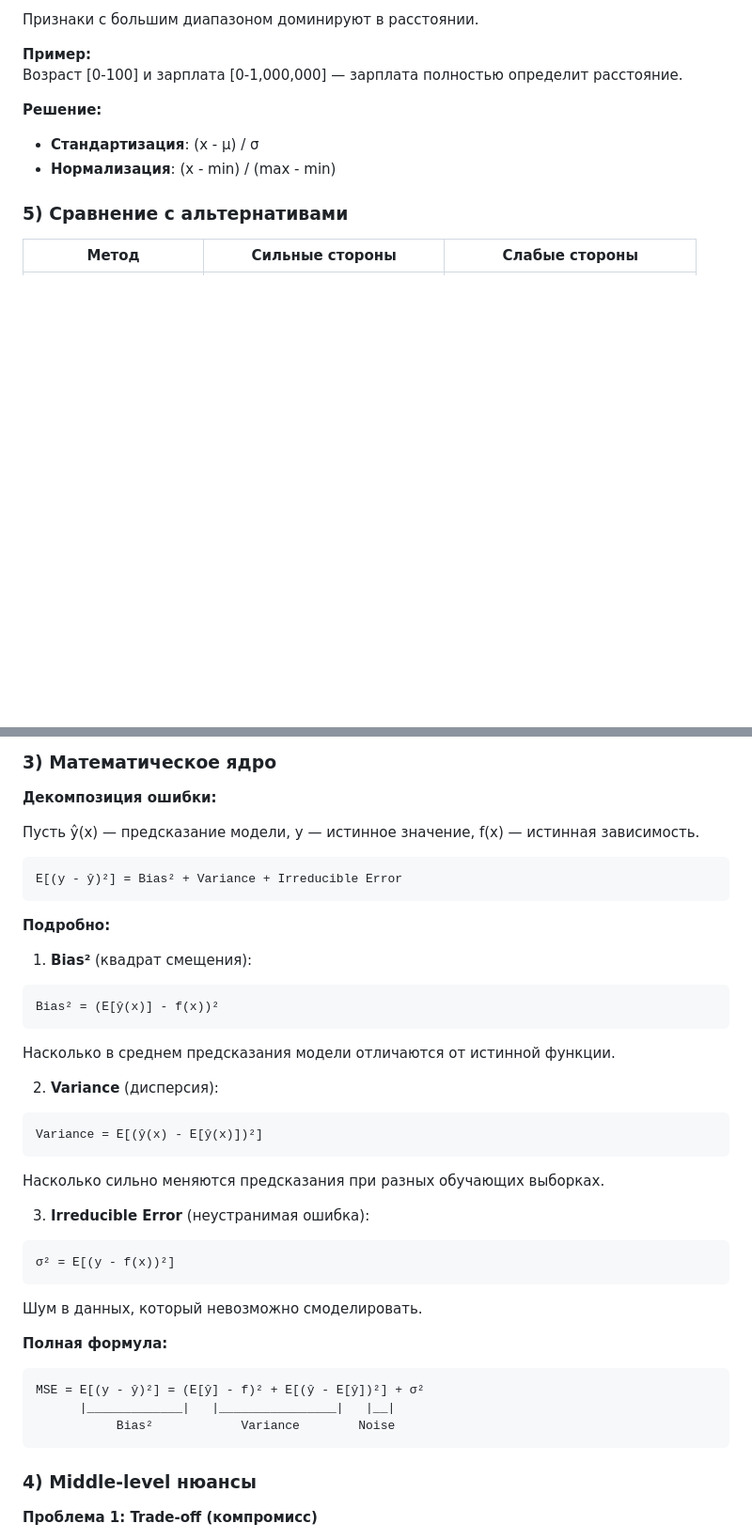
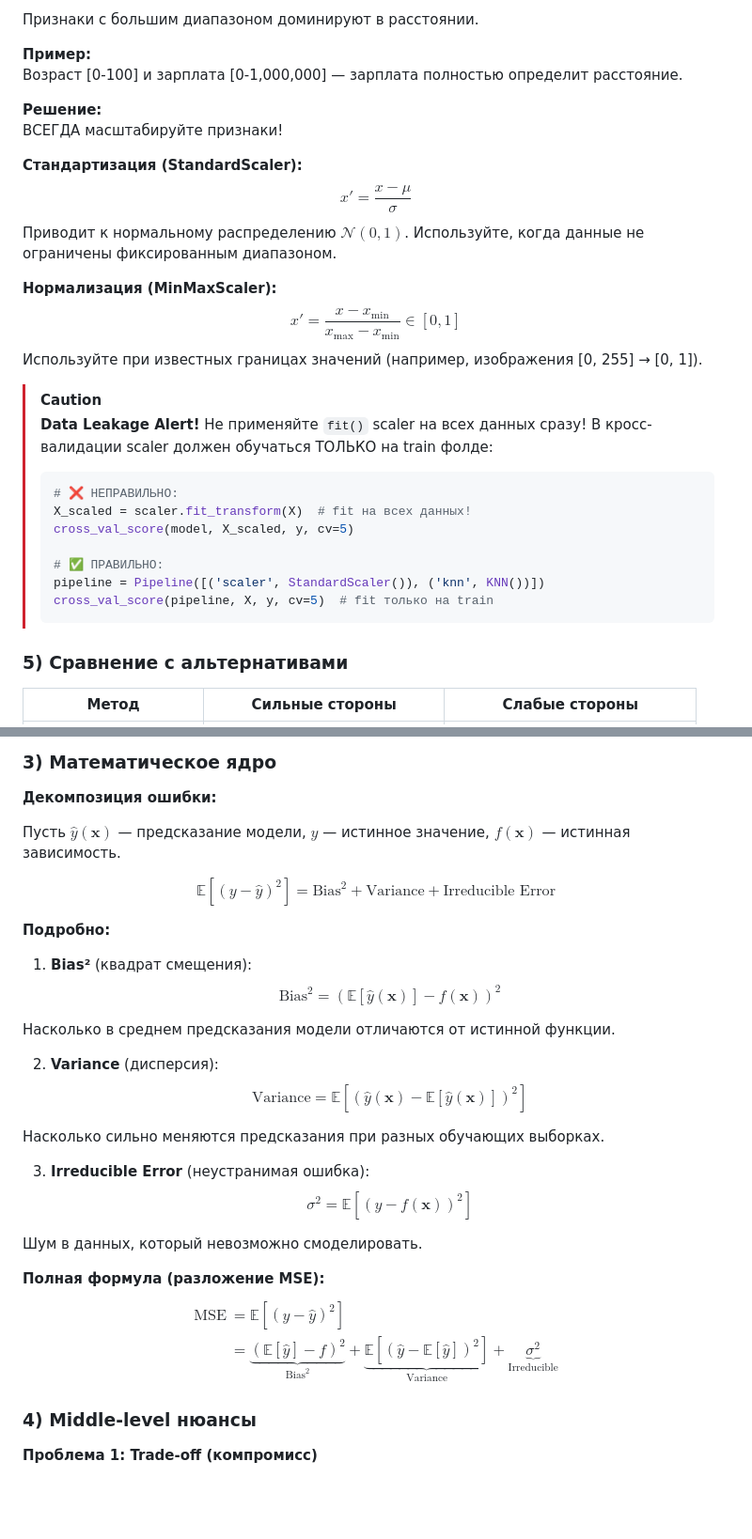
Before and after one commit to mrnamazbek/KBTU_ML_Assignments, a Markdown page: Final_exam/01_Osnovy.md, 2 parts joined by grey strips. Shown at 94% size. GitHub-like rendering; blank space fills up the shorter version.

````diff
--- a/Final_exam/01_Osnovy.md
+++ b/Final_exam/01_Osnovy.md
@@ -99,8 +112,31 @@ k = √n (где n — размер обучающей выборки), зате
 Возраст [0-100] и зарплата [0-1,000,000] — зарплата полностью определит расстояние.
 
 **Решение:**
-- **Стандартизация**: (x - μ) / σ
-- **Нормализация**: (x - min) / (max - min)
+ВСЕГДА масштабируйте признаки!
+
+**Стандартизация (StandardScaler):**
+$$
+x' = \frac{x - \mu}{\sigma}
+$$
+Приводит к нормальному распределению $\mathcal{N}(0, 1)$. Используйте, когда данные не ограничены фиксированным диапазоном.
+
+**Нормализация (MinMaxScaler):**
+$$
+x' = \frac{x - x_{\min}}{x_{\max} - x_{\min}} \in [0, 1]
+$$
+Используйте при известных границах значений (например, изображения [0, 255] → [0, 1]).
+
+> [!CAUTION]
+> **Data Leakage Alert!** Не применяйте `fit()` scaler на всех данных сразу! В кросс-валидации scaler должен обучаться ТОЛЬКО на train фолде:
+> ```python
+> # ❌ НЕПРАВИЛЬНО:
+> X_scaled = scaler.fit_transform(X)  # fit на всех данных!
+> cross_val_score(model, X_scaled, y, cv=5)
+>
+> # ✅ ПРАВИЛЬНО:
+> pipeline = Pipeline([('scaler', StandardScaler()), ('knn', KNN())])
+> cross_val_score(pipeline, X, y, cv=5)  # fit только на train
+> ```
 
 ### 5) Сравнение с альтернативами
 
@@ -285,38 +362,42 @@ OLS минимизирует квадраты → выбросы имеют **к
 
 **Декомпозиция ошибки:**
 
-Пусть ŷ(x) — предсказание модели, y — истинное значение, f(x) — истинная зависимость.
+Пусть $\hat{y}(\mathbf{x})$ — предсказание модели, $y$ — истинное значение, $f(\mathbf{x})$ — истинная зависимость.
 
-```
-E[(y - ŷ)²] = Bias² + Variance + Irreducible Error
-```
+$$
+\mathbb{E}[(y - \hat{y})^2] = \text{Bias}^2 + \text{Variance} + \text{Irreducible Error}
+$$
 
 **Подробно:**
 
 1. **Bias²** (квадрат смещения):
-```
-Bias² = (E[ŷ(x)] - f(x))²
-```
+$$
+\text{Bias}^2 = \left(\mathbb{E}[\hat{y}(\mathbf{x})] - f(\mathbf{x})\right)^2
+$$
+
 Насколько в среднем предсказания модели отличаются от истинной функции.
 
 2. **Variance** (дисперсия):
-```
-Variance = E[(ŷ(x) - E[ŷ(x)])²]
-```
+$$
+\text{Variance} = \mathbb{E}\left[\left(\hat{y}(\mathbf{x}) - \mathbb{E}[\hat{y}(\mathbf{x})]\right)^2\right]
+$$
+
 Насколько сильно меняются предсказания при разных обучающих выборках.
 
 3. **Irreducible Error** (неустранимая ошибка):
-```
-σ² = E[(y - f(x))²]
-```
+$$
+\sigma^2 = \mathbb{E}[(y - f(\mathbf{x}))^2]
+$$
+
 Шум в данных, который невозможно смоделировать.
 
-**Полная формула:**
-```
-MSE = E[(y - ŷ)²] = (E[ŷ] - f)² + E[(ŷ - E[ŷ])²] + σ²
-      |_____________|   |________________|   |__|
-           Bias²            Variance        Noise
-```
+**Полная формула (разложение MSE):**
+$$
+\begin{aligned}
+\text{MSE} &= \mathbb{E}[(y - \hat{y})^2] \\
+&= \underbrace{\left(\mathbb{E}[\hat{y}] - f\right)^2}_{\text{Bias}^2} + \underbrace{\mathbb{E}\left[\left(\hat{y} - \mathbb{E}[\hat{y}]\right)^2\right]}_{\text{Variance}} + \underbrace{\sigma^2}_{\text{Irreducible}}
+\end{aligned}
+$$
 
 ### 4) Middle-level нюансы
 
````
Also changed, not shown: other parts of Final_exam/01_Osnovy.md (+102 -48 lines).
